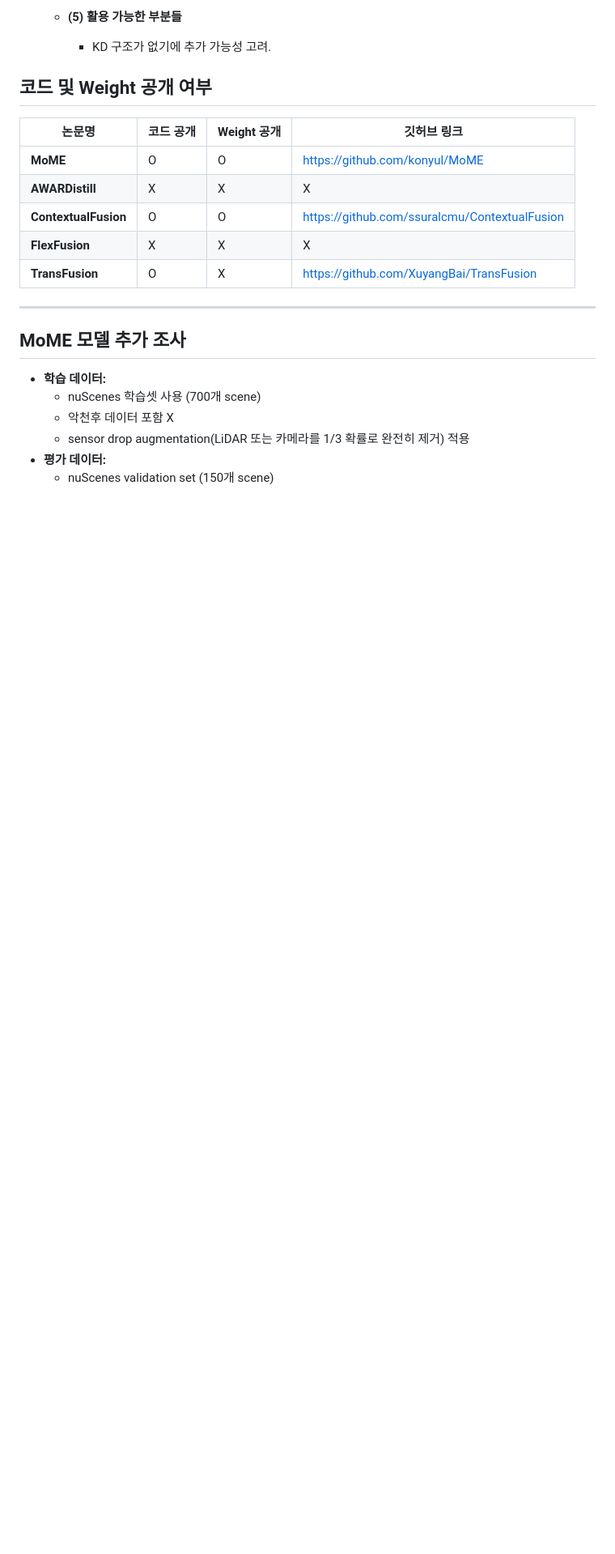
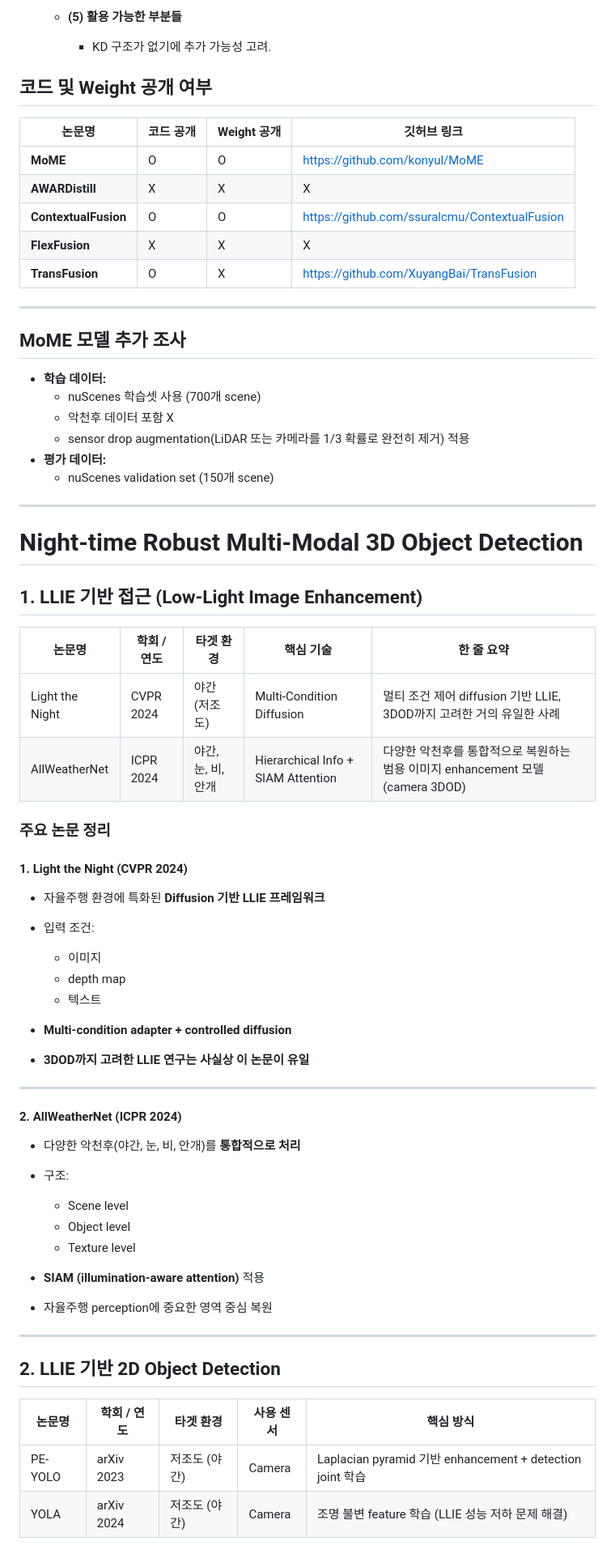
Before and after one commit to capstone-design-2-team3/KNUVI_Capstone_Project_2026-1, a Markdown page: 3DOD_RAIN&NIGHT_Part/Prior_research.md, the part around one of its changes. Shown at 81% size. GitHub-like rendering; blank space fills up the shorter version.

Commit message:
[EDIT] 3DOD in night 선행 연구 조사 내용 추가

```diff
--- a/3DOD_RAIN&NIGHT_Part/Prior_research.md
+++ b/3DOD_RAIN&NIGHT_Part/Prior_research.md
@@ -379,3 +379,55 @@
   * sensor drop augmentation(LiDAR 또는 카메라를 1/3 확률로 완전히 제거) 적용
 * **평가 데이터:**
   * nuScenes validation set (150개 scene)
+
+---
+
+
+# Night-time Robust Multi-Modal 3D Object Detection
+
+## 1. LLIE 기반 접근 (Low-Light Image Enhancement)
+
+
+| 논문명 | 학회 / 연도 | 타겟 환경 | 핵심 기술 | 한 줄 요약 |
+|--------|------------|-----------|-----------|-----------|
+| Light the Night | CVPR 2024 | 야간 (저조도) | Multi-Condition Diffusion | 멀티 조건 제어 diffusion 기반 LLIE, 3DOD까지 고려한 거의 유일한 사례 |
+| AllWeatherNet | ICPR 2024 | 야간, 눈, 비, 안개 | Hierarchical Info + SIAM Attention | 다양한 악천후를 통합적으로 복원하는 범용 이미지 enhancement 모델 (camera 3DOD) |
+
+
+### 주요 논문 정리
+
+#### 1. Light the Night (CVPR 2024)
+
+* 자율주행 환경에 특화된 **Diffusion 기반 LLIE 프레임워크**
+* 입력 조건:
+
+  * 이미지
+  * depth map
+  * 텍스트
+* **Multi-condition adapter + controlled diffusion**
+* **3DOD까지 고려한 LLIE 연구는 사실상 이 논문이 유일**
+
+---
+
+#### 2. AllWeatherNet (ICPR 2024)
+
+* 다양한 악천후(야간, 눈, 비, 안개)를 **통합적으로 처리**
+* 구조:
+
+  * Scene level
+  * Object level
+  * Texture level
+* **SIAM (illumination-aware attention)** 적용
+* 자율주행 perception에 중요한 영역 중심 복원
+
+---
+
+## 2. LLIE 기반 2D Object Detection
+
+
+| 논문명 | 학회 / 연도 | 타겟 환경 | 사용 센서 | 핵심 방식 |
+|--------|------------|-----------|-----------|-----------|
+| PE-YOLO | arXiv 2023 | 저조도 (야간) | Camera | Laplacian pyramid 기반 enhancement + detection joint 학습 |
+| YOLA | arXiv 2024 | 저조도 (야간) | Camera | 조명 불변 feature 학습 (LLIE 성능 저하 문제 해결) |
+
+
```
Also changed, not shown: other parts of 3DOD_RAIN&NIGHT_Part/Prior_research.md (+121 -0 lines).
